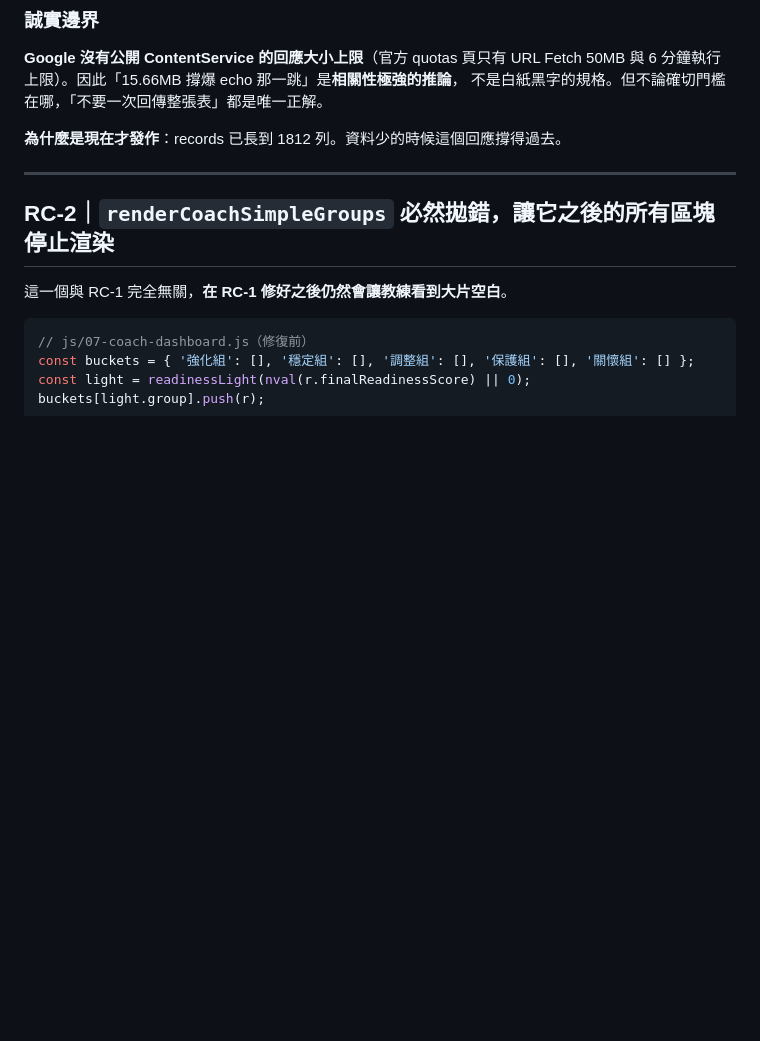
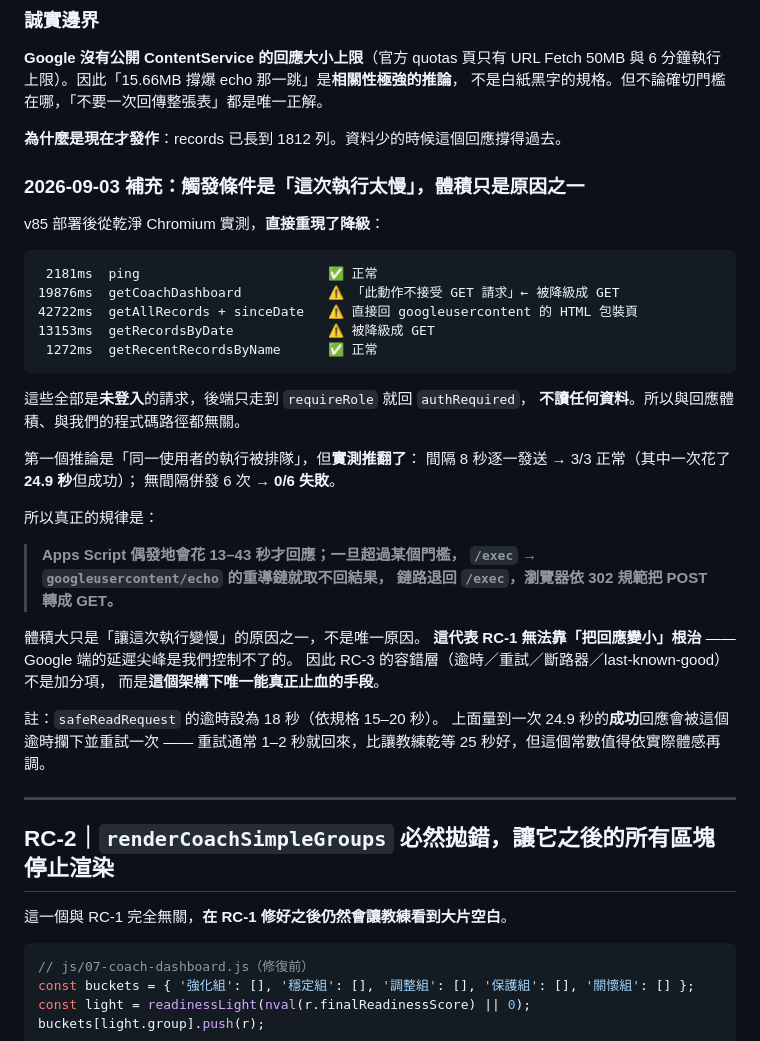
Before and after one commit to shark7763-del/-yulin-taekwondo-kpi-nutrition-system, a Markdown page: ROOT_CAUSE.md, the part around the change. Rendered like a GitHub page; blank space fills up the shorter version.

Commit message:
docs: 記錄 RC-1 的真正觸發條件是執行延遲，不只是回應體積
v85 部署後實測直接重現降級：未登入、不讀任何資料的請求同樣被降級
（19.9s / 42.7s / 13.2s），與體積和程式碼路徑都無關。
「同一使用者被排隊」的推論已被實測推翻：間隔發送 3/3 正常（含一次 24.9 秒
的成功回應），無間隔併發 6 次 0/6 失敗。

結論：Apps Script 偶發的 13-43 秒延遲會讓 302 -> echo 取不回結果，
鏈路退回 /exec 後被瀏覽器依規範轉成 GET。這代表 RC-1 無法靠縮小回應根治，
容錯層才是唯一能真正止血的手段。

同時記錄：純內部優化的版本（v85）沒有外部指紋，無法從外面分辨 v84/v85。

Co-Authored-By: Claude Opus 5 <noreply@anthropic.com>
Claude-Session: https://claude.ai/code/session_01HuJNkzvv5k6AEkjdApd7F4

````diff
--- a/ROOT_CAUSE.md
+++ b/ROOT_CAUSE.md
@@ -65,6 +65,40 @@ Apps Script 的 POST `/exec` 必定回 302，轉往
 不是白紙黑字的規格。但不論確切門檻在哪，「不要一次回傳整張表」都是唯一正解。
 
 **為什麼是現在才發作**：records 已長到 1812 列。資料少的時候這個回應撐得過去。
+
+### 2026-09-03 補充：觸發條件是「這次執行太慢」，體積只是原因之一
+
+v85 部署後從乾淨 Chromium 實測，**直接重現了降級**：
+
+```
+ 2181ms  ping                        ✅ 正常
+19876ms  getCoachDashboard           ⚠️ 「此動作不接受 GET 請求」← 被降級成 GET
+42722ms  getAllRecords + sinceDate   ⚠️ 直接回 googleusercontent 的 HTML 包裝頁
+13153ms  getRecordsByDate            ⚠️ 被降級成 GET
+ 1272ms  getRecentRecordsByName      ✅ 正常
+```
+
+這些全部是**未登入**的請求，後端只走到 `requireRole` 就回 `authRequired`，
+**不讀任何資料**。所以與回應體積、與我們的程式碼路徑都無關。
+
+第一個推論是「同一使用者的執行被排隊」，但**實測推翻了**：
+間隔 8 秒逐一發送 → 3/3 正常（其中一次花了 **24.9 秒**但成功）；
+無間隔併發 6 次 → **0/6 失敗**。
+
+所以真正的規律是：
+
+> **Apps Script 偶發地會花 13–43 秒才回應；一旦超過某個門檻，
+> `/exec` → `googleusercontent/echo` 的重導鏈就取不回結果，
+> 鏈路退回 `/exec`，瀏覽器依 302 規範把 POST 轉成 GET。**
+
+體積大只是「讓這次執行變慢」的原因之一，不是唯一原因。
+**這代表 RC-1 無法靠「把回應變小」根治** —— Google 端的延遲尖峰是我們控制不了的。
+因此 RC-3 的容錯層（逾時／重試／斷路器／last-known-good）不是加分項，
+而是**這個架構下唯一能真正止血的手段**。
+
+註：`safeReadRequest` 的逾時設為 18 秒（依規格 15–20 秒）。
+上面量到一次 24.9 秒的**成功**回應會被這個逾時攔下並重試一次 ——
+重試通常 1–2 秒就回來，比讓教練乾等 25 秒好，但這個常數值得依實際體感再調。
 
 ---
 
````
Also changed, not shown: DEPLOY_CHECKLIST.md (+10 -0 lines).
